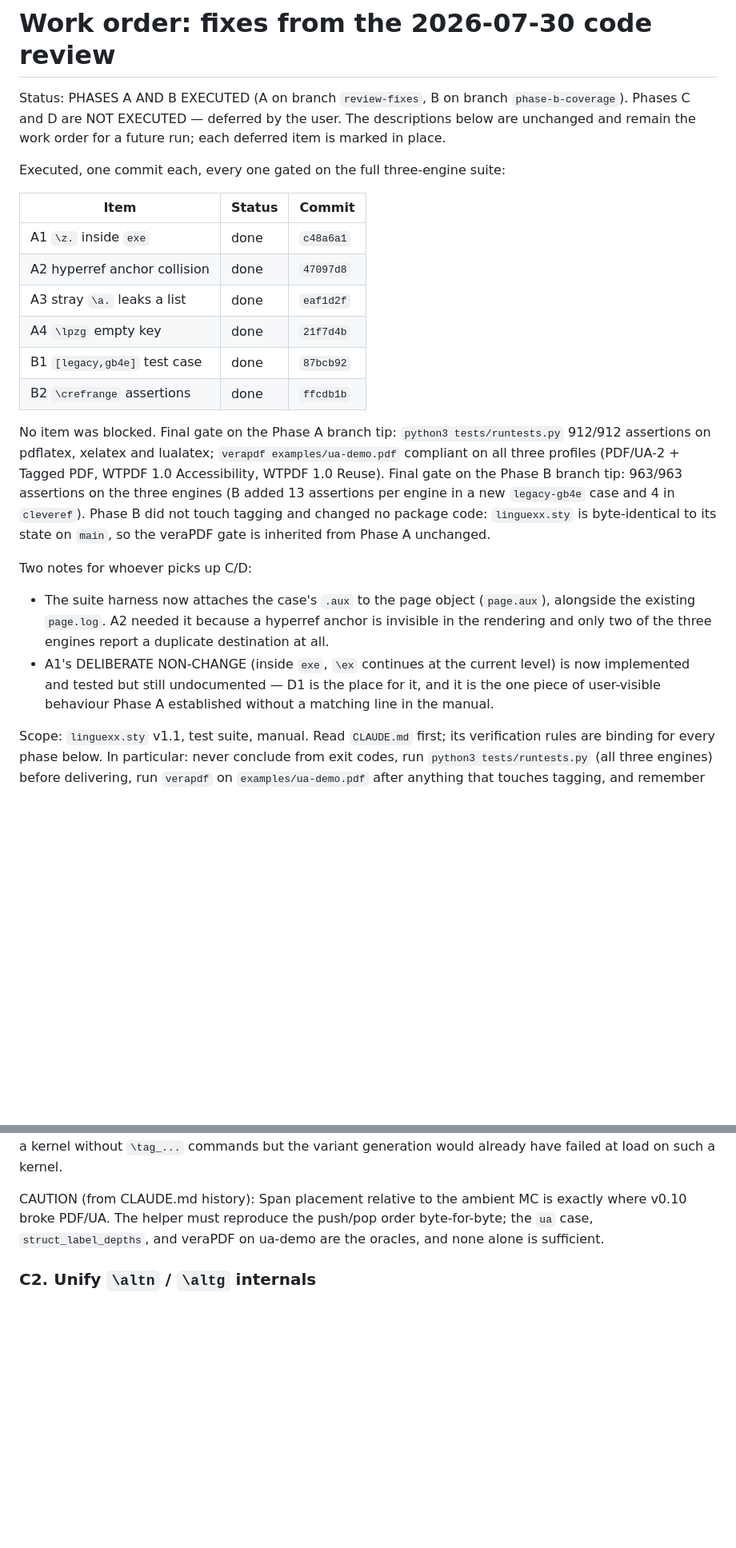
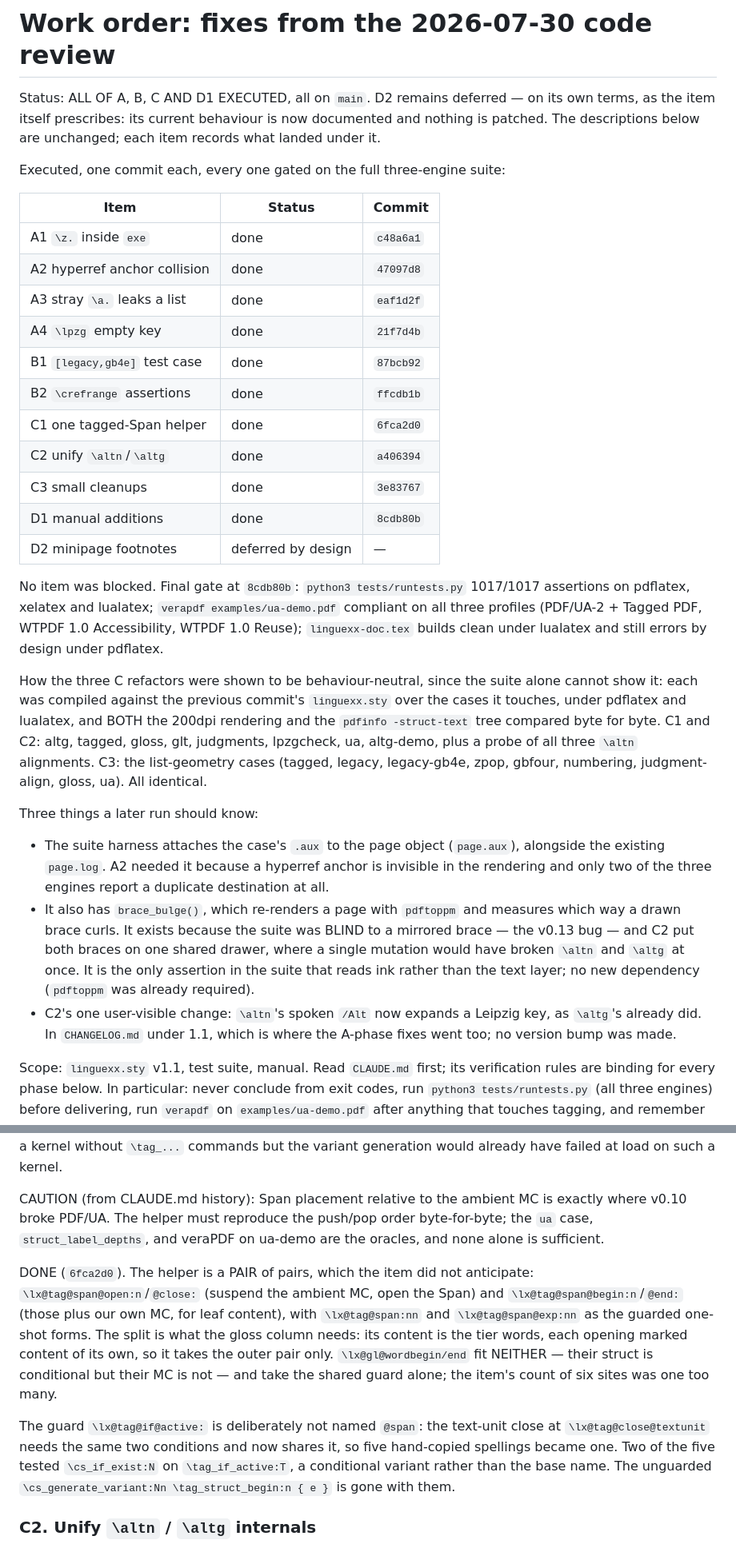
Before and after one commit to ghschaden/linguexx, a Markdown page: doc/REVIEW-FIXES-PLAN.md, 2 parts joined by grey strips. Shown at 80% size. GitHub-like rendering; blank space fills up the shorter version.

```diff
--- a/doc/REVIEW-FIXES-PLAN.md
+++ b/doc/REVIEW-FIXES-PLAN.md
@@ -1,9 +1,9 @@
 # Work order: fixes from the 2026-07-30 code review
 
-Status: PHASES A AND B EXECUTED (A on branch `review-fixes`, B on branch
-`phase-b-coverage`). Phases C and D are NOT EXECUTED — deferred by the
-user. The descriptions below are unchanged and remain the work order for
-a future run; each deferred item is marked in place.
+Status: ALL OF A, B, C AND D1 EXECUTED, all on `main`. D2 remains
+deferred — on its own terms, as the item itself prescribes: its current
+behaviour is now documented and nothing is patched. The descriptions
+below are unchanged; each item records what landed under it.
 
 Executed, one commit each, every one gated on the full three-engine suite:
 
@@ -15,27 +15,43 @@ Executed, one commit each, every one gated on the full three-engine suite:
 | A4 `\lpzg` empty key | done | `21f7d4b` |
 | B1 `[legacy,gb4e]` test case | done | `87bcb92` |
 | B2 `\crefrange` assertions | done | `ffcdb1b` |
+| C1 one tagged-Span helper | done | `6fca2d0` |
+| C2 unify `\altn`/`\altg` | done | `a406394` |
+| C3 small cleanups | done | `3e83767` |
+| D1 manual additions | done | `8cdb80b` |
+| D2 minipage footnotes | deferred by design | — |
 
-No item was blocked. Final gate on the Phase A branch tip:
-`python3 tests/runtests.py` 912/912 assertions on pdflatex, xelatex and
-lualatex; `verapdf examples/ua-demo.pdf` compliant on all three profiles
-(PDF/UA-2 + Tagged PDF, WTPDF 1.0 Accessibility, WTPDF 1.0 Reuse). Final
-gate on the Phase B branch tip: 963/963 assertions on the three engines
-(B added 13 assertions per engine in a new `legacy-gb4e` case and 4 in
-`cleveref`). Phase B did not touch tagging and changed no package code:
-`linguexx.sty` is byte-identical to its state on `main`, so the veraPDF
-gate is inherited from Phase A unchanged.
+No item was blocked. Final gate at `8cdb80b`: `python3 tests/runtests.py`
+1017/1017 assertions on pdflatex, xelatex and lualatex; `verapdf
+examples/ua-demo.pdf` compliant on all three profiles (PDF/UA-2 + Tagged
+PDF, WTPDF 1.0 Accessibility, WTPDF 1.0 Reuse); `linguexx-doc.tex` builds
+clean under lualatex and still errors by design under pdflatex.
 
-Two notes for whoever picks up C/D:
+How the three C refactors were shown to be behaviour-neutral, since the
+suite alone cannot show it: each was compiled against the previous
+commit's `linguexx.sty` over the cases it touches, under pdflatex and
+lualatex, and BOTH the 200dpi rendering and the `pdfinfo -struct-text`
+tree compared byte for byte. C1 and C2: altg, tagged, gloss, glt,
+judgments, lpzgcheck, ua, altg-demo, plus a probe of all three `\altn`
+alignments. C3: the list-geometry cases (tagged, legacy, legacy-gb4e,
+zpop, gbfour, numbering, judgment-align, gloss, ua). All identical.
 
-- The suite harness now attaches the case's `.aux` to the page object
+Three things a later run should know:
+
+- The suite harness attaches the case's `.aux` to the page object
   (`page.aux`), alongside the existing `page.log`. A2 needed it because a
   hyperref anchor is invisible in the rendering and only two of the three
   engines report a duplicate destination at all.
-- A1's DELIBERATE NON-CHANGE (inside `exe`, `\ex` continues at the current
-  level) is now implemented and tested but still undocumented — D1 is the
-  place for it, and it is the one piece of user-visible behaviour Phase A
-  established without a matching line in the manual.
+- It also has `brace_bulge()`, which re-renders a page with `pdftoppm` and
+  measures which way a drawn brace curls. It exists because the suite was
+  BLIND to a mirrored brace — the v0.13 bug — and C2 put both braces on
+  one shared drawer, where a single mutation would have broken `\altn`
+  and `\altg` at once. It is the only assertion in the suite that reads
+  ink rather than the text layer; no new dependency (`pdftoppm` was
+  already required).
+- C2's one user-visible change: `\altn`'s spoken `/Alt` now expands a
+  Leipzig key, as `\altg`'s already did. In `CHANGELOG.md` under 1.1,
+  which is where the A-phase fixes went too; no version bump was made.
 
 Scope: `linguexx.sty` v1.1, test suite, manual.
 Read `CLAUDE.md` first; its verification rules are binding for every phase
@@ -227,6 +245,23 @@ MC is exactly where v0.10 broke PDF/UA. The helper must reproduce the
 push/pop order byte-for-byte; the `ua` case, `struct_label_depths`, and
 veraPDF on ua-demo are the oracles, and none alone is sufficient.
 
+DONE (`6fca2d0`). The helper is a PAIR of pairs, which the item did not
+anticipate: `\lx@tag@span@open:n`/`@close:` (suspend the ambient MC, open
+the Span) and `\lx@tag@span@begin:n`/`@end:` (those plus our own MC, for
+leaf content), with `\lx@tag@span:nn` and `\lx@tag@span@exp:nn` as the
+guarded one-shot forms. The split is what the gloss column needs: its
+content is the tier words, each opening marked content of its own, so it
+takes the outer pair only. `\lx@gl@wordbegin/end` fit NEITHER — their
+struct is conditional but their MC is not — and take the shared guard
+alone; the item's count of six sites was one too many.
+
+The guard `\lx@tag@if@active:` is deliberately not named `@span`: the
+text-unit close at `\lx@tag@close@textunit` needs the same two conditions
+and now shares it, so five hand-copied spellings became one. Two of the
+five tested `\cs_if_exist:N` on `\tag_if_active:T`, a conditional variant
+rather than the base name. The unguarded `\cs_generate_variant:Nn
+\tag_struct_begin:n { e }` is gone with them.
+
 ### C2. Unify `\altn` / `\altg` internals
 
 Near-clones to merge: the grab loops (`\__lxp_alt_grab:` /
```
Also changed, not shown: other parts of doc/REVIEW-FIXES-PLAN.md (+49 -8 lines).
